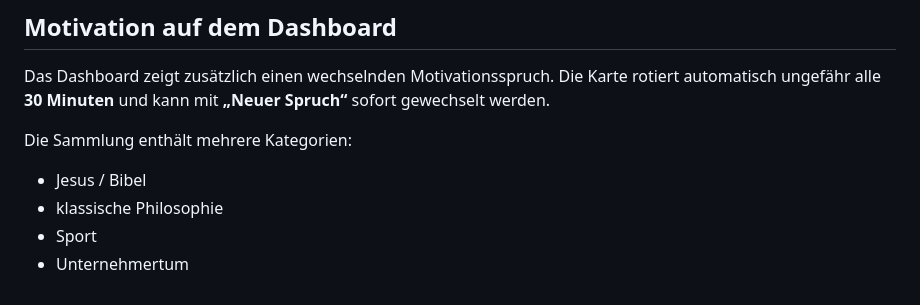
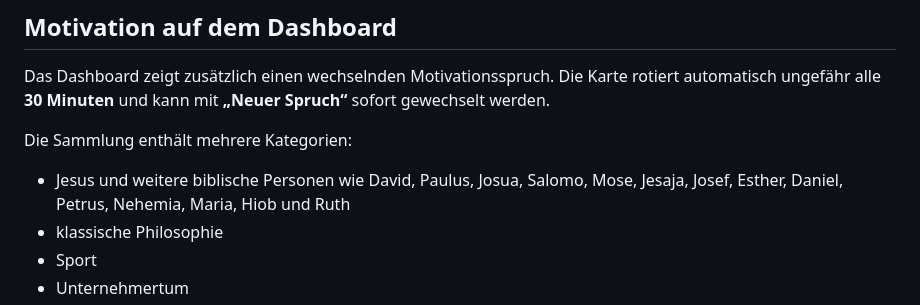
Before and after one commit to silienthpp-glitch/Learning-by-Doing, a Markdown page: README.md, the part around the change. GitHub-like rendering.

Commit message:
docs: list biblical motivation sources

```diff
--- a/README.md
+++ b/README.md
@@ -92,7 +92,7 @@ Das Dashboard zeigt zusätzlich einen wechselnden Motivationsspruch. Die Karte r
 
 Die Sammlung enthält mehrere Kategorien:
 
-- Jesus / Bibel
+- Jesus und weitere biblische Personen wie David, Paulus, Josua, Salomo, Mose, Jesaja, Josef, Esther, Daniel, Petrus, Nehemia, Maria, Hiob und Ruth
 - klassische Philosophie
 - Sport
 - Unternehmertum
```
